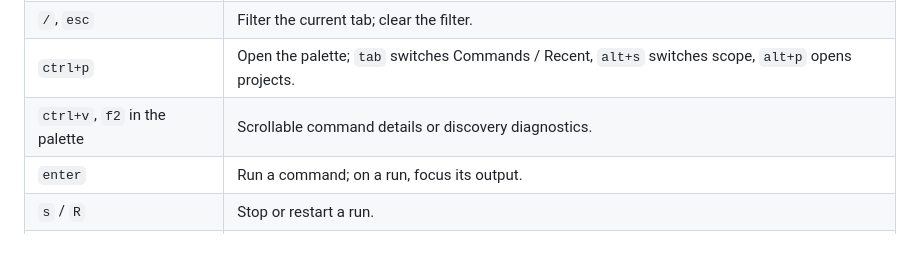
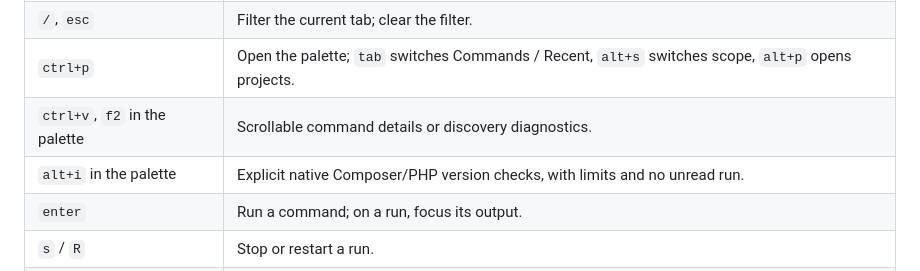
Before and after one commit to lechero/runui, a Markdown page: README.md, the part around the change. Rendered like a GitHub page; blank space fills up the shorter version.

Commit message:
docs: polish Composer readiness and record native verification

```diff
--- a/README.md
+++ b/README.md
@@ -184,6 +184,7 @@ If your shell and tmux disagree, use the absolute path from `command -v runui` i
 | `/`, `esc` | Filter the current tab; clear the filter. |
 | `ctrl+p` | Open the palette; `tab` switches Commands / Recent, `alt+s` switches scope, `alt+p` opens projects. |
 | `ctrl+v`, `f2` in the palette | Scrollable command details or discovery diagnostics. |
+| `alt+i` in the palette | Explicit native Composer/PHP version checks, with limits and no unread run. |
 | `enter` | Run a command; on a run, focus its output. |
 | `s` / `R` | Stop or restart a run. |
 | `m` / `a` / `e` / `D` | Star, add, edit, or remove; `D` also forgets an ended run. |
```
Also changed, not shown: AGENTS.md (+3 -3 lines), docs/implementation-status.md (+3 -2 lines), docs/assets/composer-tour.gif, docs/assets/composer.png, 5 other files.
